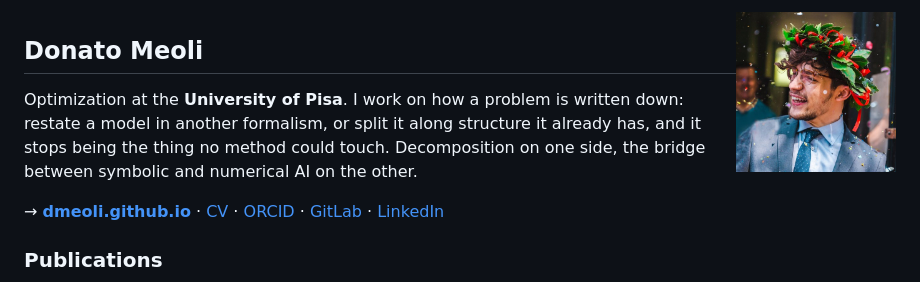
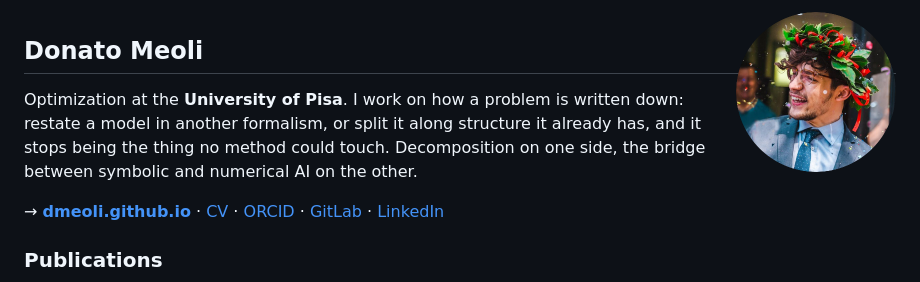
Before and after one commit to dmeoli/dmeoli, a Markdown page: README.md, the part around the change. Drawn GitHub-style; pictures changed too: photo-round.png (added), photo.jpg (deleted).

Commit message:
round portrait

```diff
--- a/README.md
+++ b/README.md
@@ -1,4 +1,4 @@
-<img src="photo.jpg" align="right" width="160" alt="Donato Meoli">
+<img src="photo-round.png" align="right" width="160" alt="Donato Meoli">
 
 ## Donato Meoli
 
```
